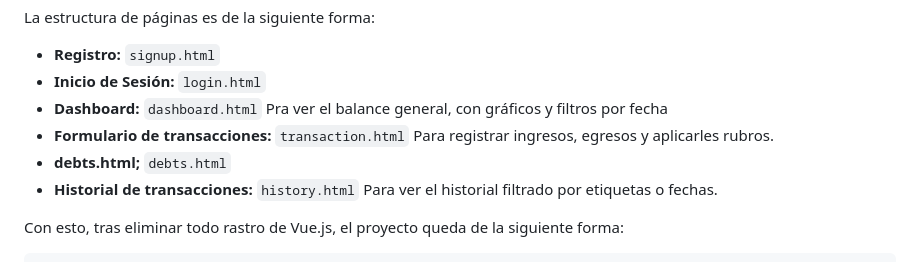
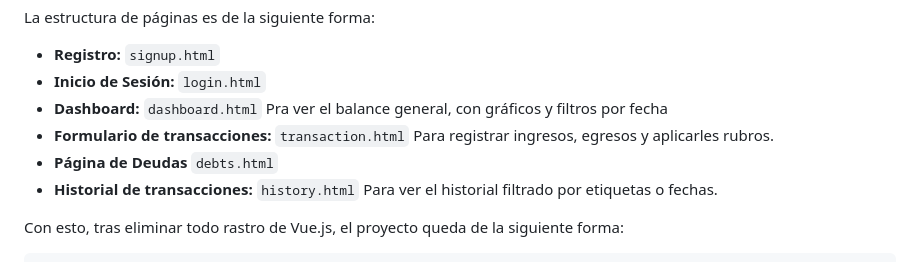
Before and after one commit to v-a-l-c/Manejador-de-Finanzas, a Markdown page: README.md, the part around the change. Rendered like a GitHub page.

Commit message:
Peque;a correccion en el archivo README.md

```diff
--- a/README.md
+++ b/README.md
@@ -30,7 +30,7 @@ La estructura de páginas es de la siguiente forma:
 *   **Inicio de Sesión:** `login.html`
 *   **Dashboard:** `dashboard.html` Pra ver el balance general, con gráficos y filtros por fecha
 *   **Formulario de transacciones:** `transaction.html` Para registrar ingresos, egresos y aplicarles rubros.
-*    **debts.html;** `debts.html`
+*    **Página de Deudas** `debts.html`
 *    **Historial de transacciones:** `history.html` Para ver el historial filtrado por etiquetas o fechas.
 
 Con esto, tras eliminar todo rastro de Vue.js, el proyecto queda de la siguiente forma:
```
